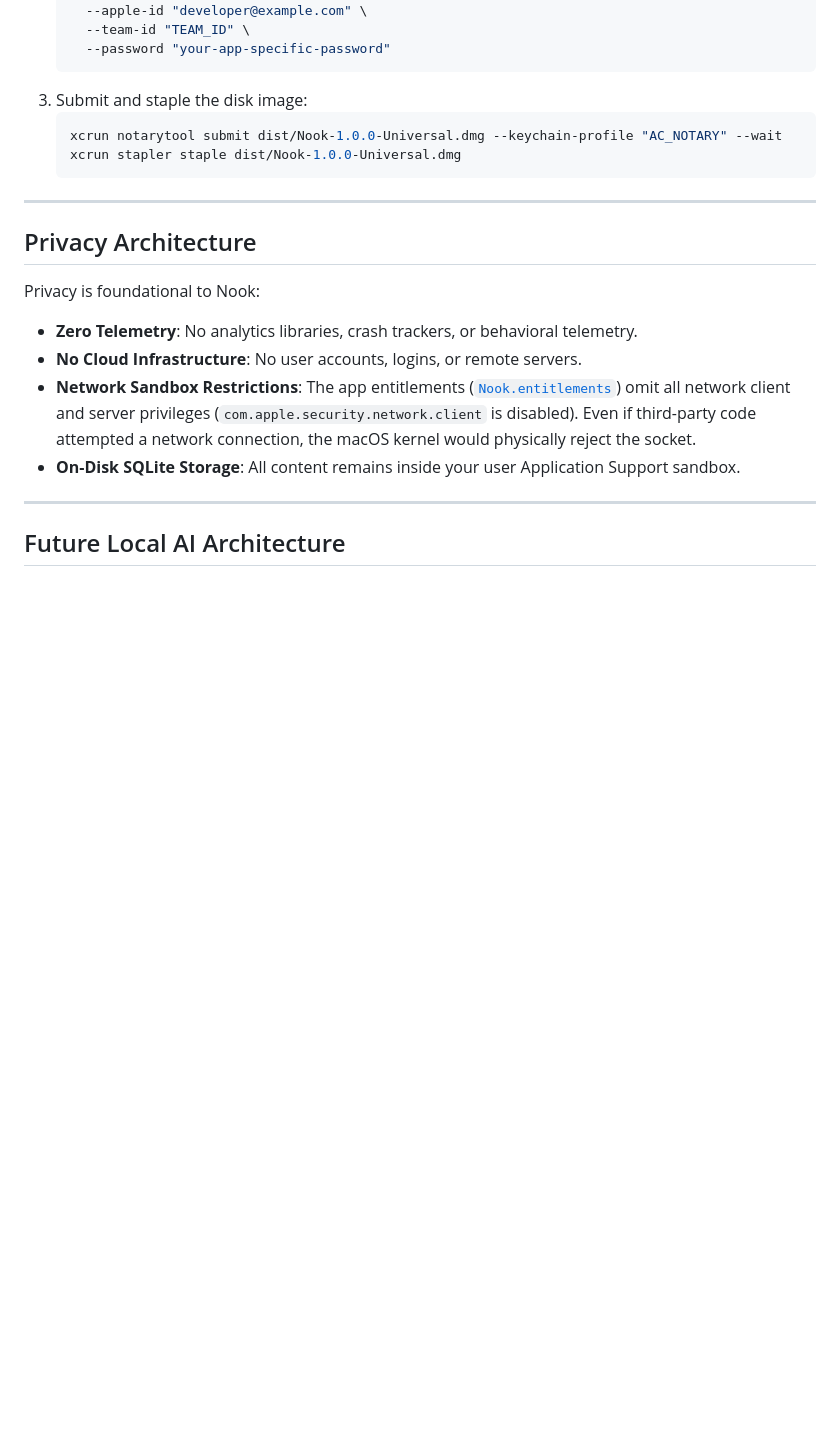
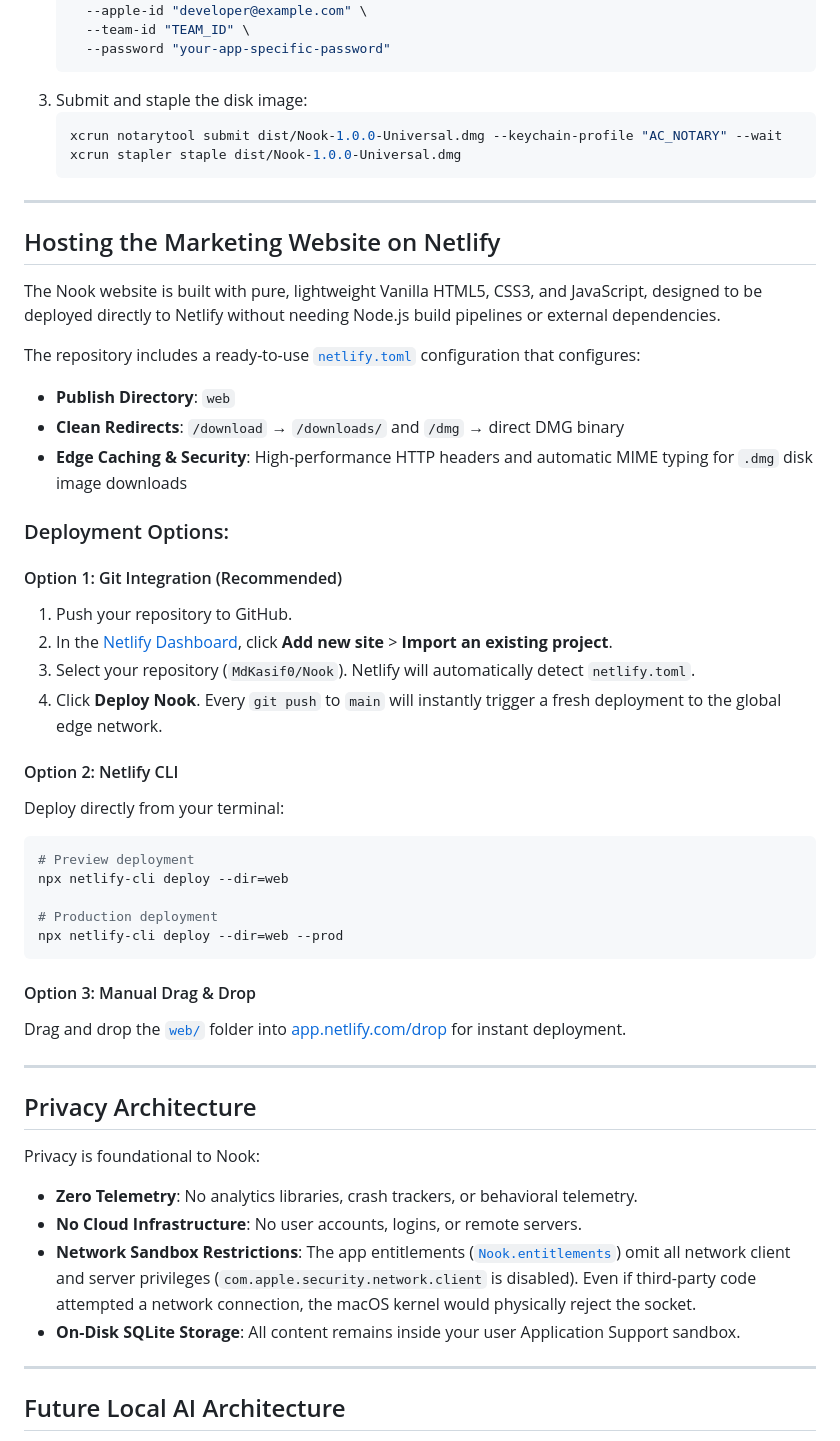
Before and after one commit to MdKasif0/Nook, a Markdown page: README.md, the part around the change. GitHub-like rendering; blank space fills up the shorter version.

Commit message:
feat: add netlify.toml and document Netlify hosting options

````diff
--- a/README.md
+++ b/README.md
@@ -162,6 +162,38 @@ To notarize the packaged DMG so that Gatekeeper opens it without warnings:
 
 ---
 
+## Hosting the Marketing Website on Netlify
+
+The Nook website is built with pure, lightweight Vanilla HTML5, CSS3, and JavaScript, designed to be deployed directly to Netlify without needing Node.js build pipelines or external dependencies.
+
+The repository includes a ready-to-use [`netlify.toml`](netlify.toml) configuration that configures:
+* **Publish Directory**: `web`
+* **Clean Redirects**: `/download` → `/downloads/` and `/dmg` → direct DMG binary
+* **Edge Caching & Security**: High-performance HTTP headers and automatic MIME typing for `.dmg` disk image downloads
+
+### Deployment Options:
+
+#### Option 1: Git Integration (Recommended)
+1. Push your repository to GitHub.
+2. In the [Netlify Dashboard](https://app.netlify.com/), click **Add new site** > **Import an existing project**.
+3. Select your repository (`MdKasif0/Nook`). Netlify will automatically detect `netlify.toml`.
+4. Click **Deploy Nook**. Every `git push` to `main` will instantly trigger a fresh deployment to the global edge network.
+
+#### Option 2: Netlify CLI
+Deploy directly from your terminal:
+```bash
+# Preview deployment
+npx netlify-cli deploy --dir=web
+
+# Production deployment
+npx netlify-cli deploy --dir=web --prod
+```
+
+#### Option 3: Manual Drag & Drop
+Drag and drop the [`web/`](web/) folder into [app.netlify.com/drop](https://app.netlify.com/drop) for instant deployment.
+
+---
+
 ## Privacy Architecture
 
 Privacy is foundational to Nook:
````
